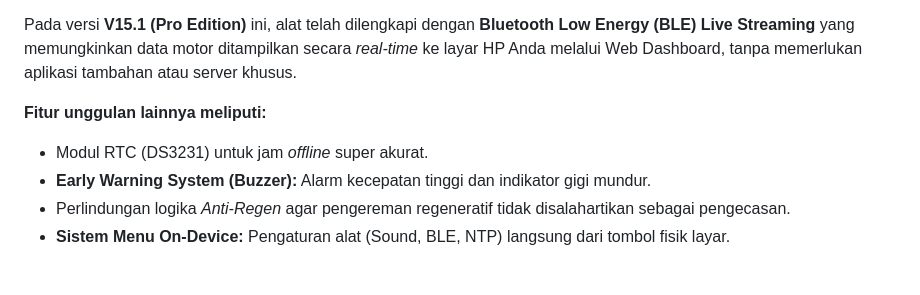
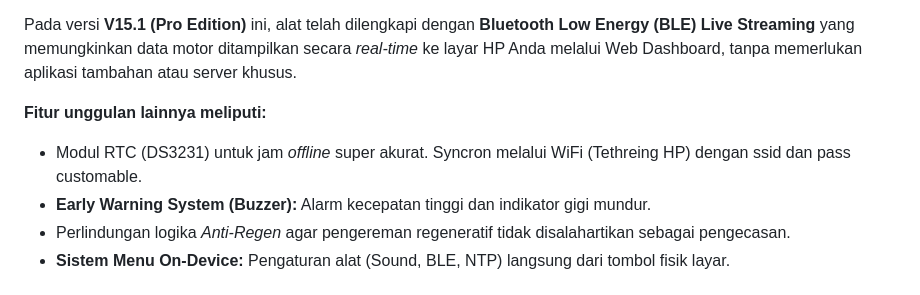
Before and after one commit to atzarhika/jamFoxRS-MCP-OledBLE, a Markdown page: README.md, the part around the change. GitHub-like rendering.

```diff
--- a/README.md
+++ b/README.md
@@ -6,7 +6,7 @@ VOTOL Smart Dashboard adalah instrumen kokpit tambahan berteknologi tinggi untuk
 Pada versi **V15.1 (Pro Edition)** ini, alat telah dilengkapi dengan **Bluetooth Low Energy (BLE) Live Streaming** yang memungkinkan data motor ditampilkan secara *real-time* ke layar HP Anda melalui Web Dashboard, tanpa memerlukan aplikasi tambahan atau server khusus.
 
 **Fitur unggulan lainnya meliputi:**
-* Modul RTC (DS3231) untuk jam *offline* super akurat.
+* Modul RTC (DS3231) untuk jam *offline* super akurat. Syncron melalui WiFi (Tethreing HP) dengan ssid dan pass customable.
 * **Early Warning System (Buzzer):** Alarm kecepatan tinggi dan indikator gigi mundur.
 * Perlindungan logika *Anti-Regen* agar pengereman regeneratif tidak disalahartikan sebagai pengecasan.
 * **Sistem Menu On-Device:** Pengaturan alat (Sound, BLE, NTP) langsung dari tombol fisik layar.
```
